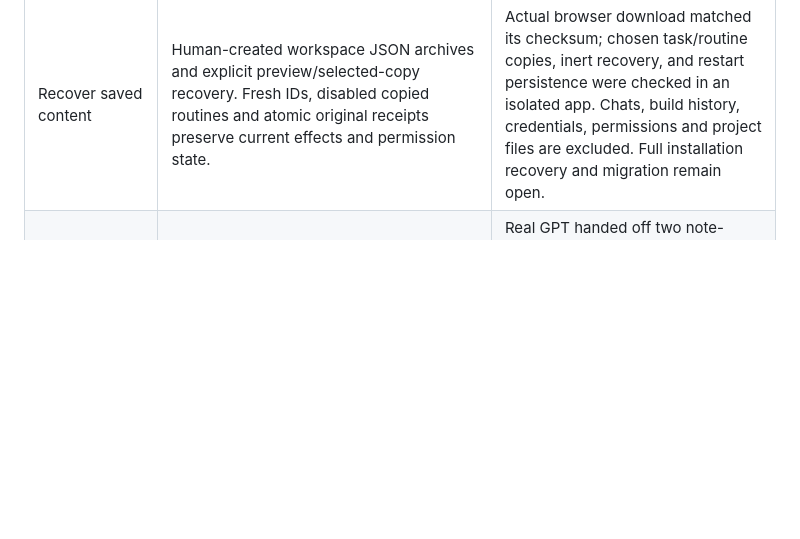
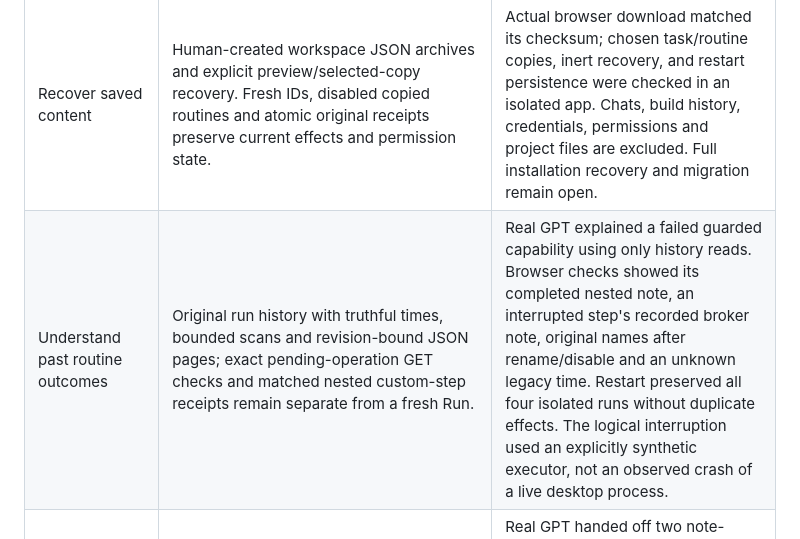
Before and after one commit to brayden-letwin/companion, a Markdown page: docs/PRODUCT_DIRECTION.md, the part around the change. Rendered like a GitHub page; blank space fills up the shorter version.

```diff
--- a/docs/PRODUCT_DIRECTION.md
+++ b/docs/PRODUCT_DIRECTION.md
@@ -48,6 +48,7 @@ The one-day “crank this out” target expressed urgency. It is not evidence th
 | New functions remain usable | A shared executable capability registry feeds voice/chat discovery and execution, panel actions, pinned workflows, and MCP schema discovery. Executors run in a fixed guarded child with actual parent-owned workspace receipts. | Real GPT, a real MCP client, the actual browser panel, and a saved workflow used the same hand-written synthetic Task briefing in an isolated app. An edited workflow retry preserved its original result. This is integration evidence, not a claim that GPT generated that fixture or that every possible function works. |
 | Voice-led use | Opt-in speech detection and pause-to-send, local transcription, local device speech, permission-safe restore, same-profile window ownership, cancellation, frozen routing, and exact local approval commands for a selected preview. | The user reported an answer aloud after enabling voice once and speaking without tapping the mic again. This establishes the reported basic automatic flow; exact build/device, noisy/long sessions, accents, interruption and live spoken approval remain unverified. |
 | Recover saved content | Human-created workspace JSON archives and explicit preview/selected-copy recovery. Fresh IDs, disabled copied routines and atomic original receipts preserve current effects and permission state. | Actual browser download matched its checksum; chosen task/routine copies, inert recovery, and restart persistence were checked in an isolated app. Chats, build history, credentials, permissions and project files are excluded. Full installation recovery and migration remain open. |
+| Understand past routine outcomes | Original run history with truthful times, bounded scans and revision-bound JSON pages; exact pending-operation GET checks and matched nested custom-step receipts remain separate from a fresh Run. | Real GPT explained a failed guarded capability using only history reads. Browser checks showed its completed nested note, an interrupted step's recorded broker note, original names after rename/disable and an unknown legacy time. Restart preserved all four isolated runs without duplicate effects. The logical interruption used an explicitly synthetic executor, not an observed crash of a live desktop process. |
 | Several things at once | Feature builds and independent Work jobs persist. Two independent assistant turns can run alongside the foreground conversation, each with its own original request, provider binding and actual receipts. Work has a bounded queue, per-job Stop, GET-only handoff checks and explicit interruption. | Real GPT handed off two note-saving jobs, returned while both were running, and answered in a separate foreground chat. A real MCP client and browser form also created jobs; retries and restart preserved identities and effects. Human speech coordination, longer workflows, and the exact bridge into the current Codex chat remain separate work. |
 | Broader PC actions | Scoped Windows app search/open, window list/focus/read, fresh accessibility snapshots, prepared click/text/key input, explicit human review, and real receipts. | A real GPT app-search/open-Calculator chain observed the app window on the QA service. Real GPT also prepared text input to a blank Notepad editor; human approval completed it, and the exact synthetic text was independently observed. This does not establish arbitrary control of every application, sent mail, account integrations, or continuous screen context. |
 | Math and group understanding | The legacy reader/corner, local model, explicit familiarity, plots, PDFs, and local account-based group discussion remain. | Browser-reader context is confined to that reader. Group invitation links are loopback-only; real-paper uploads, remote hosting, university SSO, and account recovery remain open. Mathematical errors were observed. |
```
Also changed, not shown: docs/WORKFLOWS.md (+20 -0 lines).
